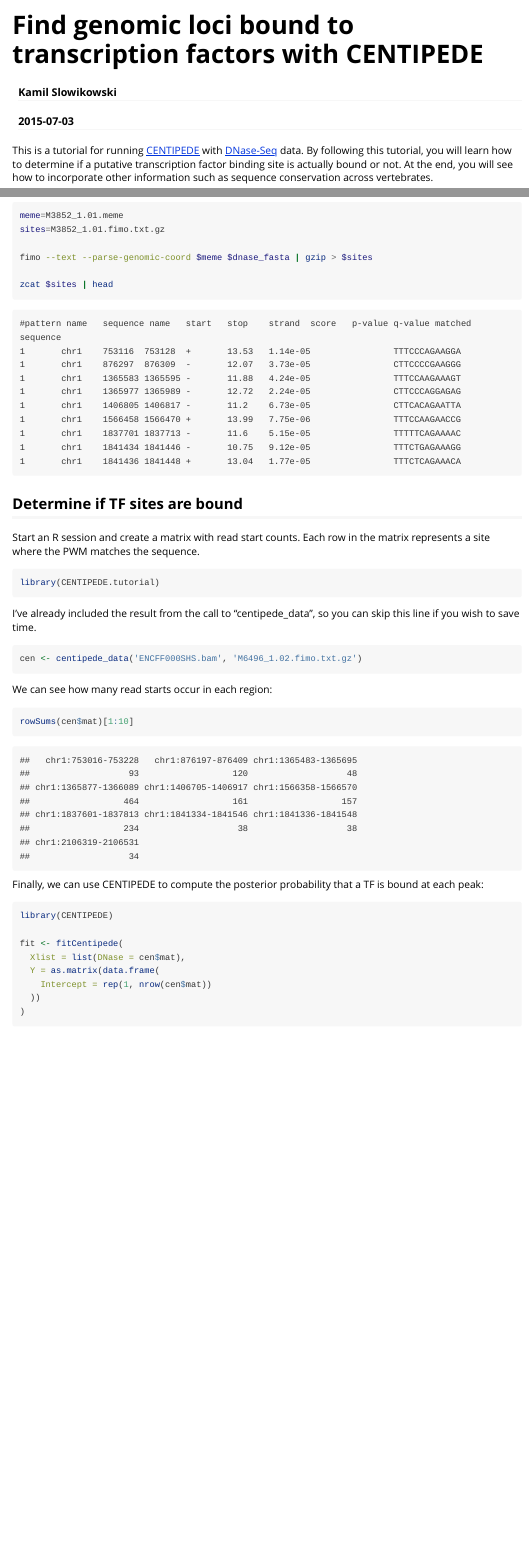
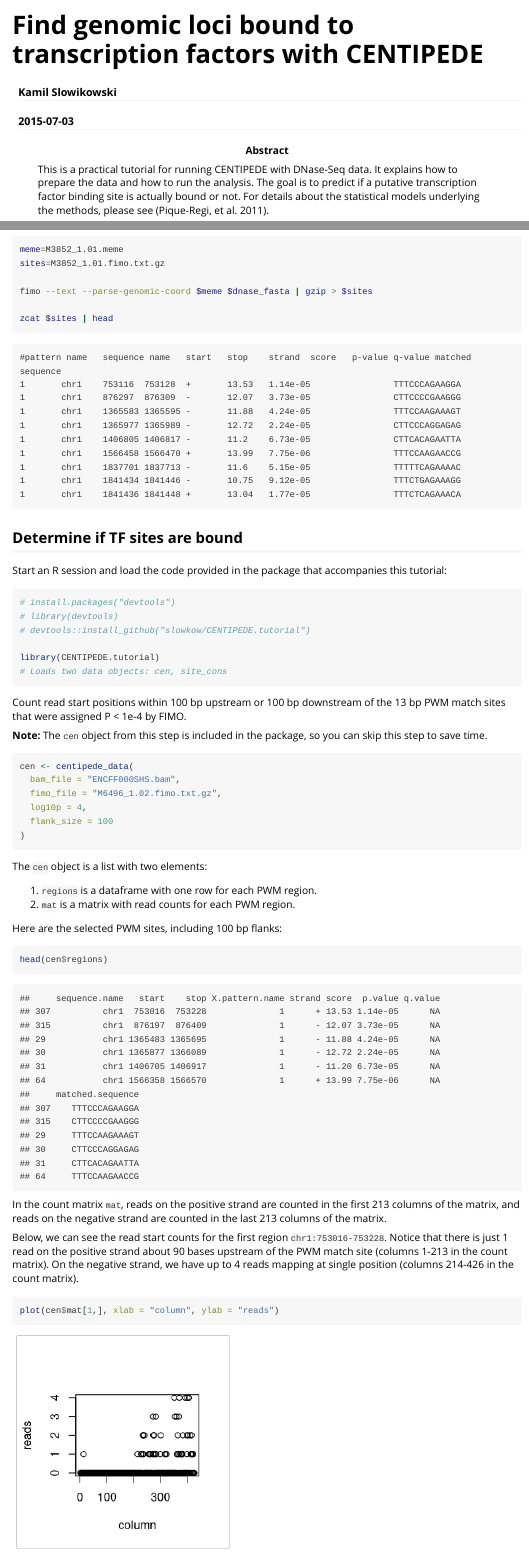
Before and after one commit to slowkow/CENTIPEDE.tutorial, an R Markdown document (vignettes/centipede-tutorial.Rmd): the page in a window 1100 px wide, from its top, and a second part further down, joined at a grey line. Rendered offline with R 4.5, knitr and Pandoc, with nearby package versions; some code elsewhere in the file could not run offline.

Commit message:
update tutorial, add pdf

````diff
--- a/vignettes/centipede-tutorial.Rmd
+++ b/vignettes/centipede-tutorial.Rmd
@@ -2,6 +2,12 @@
 title: "Find genomic loci bound to transcription factors with CENTIPEDE"
 author: "Kamil Slowikowski"
 date: "`r Sys.Date()`"
+abstract: |
+  This is a practical tutorial for running CENTIPEDE with DNase-Seq data. It
+  explains how to prepare the data and how to run the analysis. The goal is to
+  predict if a putative transcription factor binding site is actually bound or
+  not. For details about the statistical models underlying the methods, please
+  see (Pique-Regi, et al. 2011).
 output:
     rmarkdown::html_vignette:
         toc: true
@@ -15,12 +21,6 @@ vignette: >
       \usepackage[utf8]{inputenc}
 ---
 
-This is a tutorial for running [CENTIPEDE] with [DNase-Seq] data. By following
-this tutorial, you will learn how to determine if a putative transcription
-factor binding site is actually bound or not. At the end, you will see how
-to incorporate other information such as sequence conservation across
-vertebrates.
-
 # Introduction
 
 [Transcription factors] (TFs) are proteins involved in the transcription of
@@ -264,18 +265,56 @@ zcat $sites | head
 
 ## Determine if TF sites are bound
 
-Start an R session and create a matrix with read start counts. Each row in
-the matrix represents a site where the PWM matches the sequence.
+Start an R session and load the code provided in the package that accompanies
+this tutorial:
 
 ```{r}
+# install.packages("devtools")
+# library(devtools)
+# devtools::install_github("slowkow/CENTIPEDE.tutorial")
+
 library(CENTIPEDE.tutorial)
+# Loads two data objects: cen, site_cons
 ```
 
-I've already included the result from the call to "centipede_data", so you can
-skip this line if you wish to save time.
+Count read start positions within 100 bp upstream or 100 bp downstream of the
+13 bp PWM match sites that were assigned P < 1e-4 by FIMO.
+
+**Note:** The `cen` object from this step is included in the package, so
+you can skip this step to save time.
 
 ```{r, eval=FALSE}
-cen <- centipede_data('ENCFF000SHS.bam', 'M6496_1.02.fimo.txt.gz')
+cen <- centipede_data(
+  bam_file = "ENCFF000SHS.bam",
+  fimo_file = "M6496_1.02.fimo.txt.gz",
+  log10p = 4,
+  flank_size = 100
+)
+```
+
+The `cen` object is a list with two elements:
+
+1. `regions` is a dataframe with one row for each PWM region.
+2. `mat` is a matrix with read counts for each PWM region.
+
+Here are the selected PWM sites, including 100 bp flanks:
+
+```{r}
+head(cen$regions)
+```
+
+In the count matrix `mat`, reads on the positive strand are counted in the
+first 213 columns of the matrix, and reads on the negative strand are counted
+in the last 213 columns of the matrix.
+
+Below, we can see the read start counts for the first region
+`chr1:753016-753228`. Notice that there is just 1 read on the positive strand
+about 90 bases upstream of the PWM match site (columns 1-213 in the count
+matrix). On the negative strand, we have up to 4 reads mapping at single
+position (columns 214-426 in the count matrix).
+
+```{r}
+plot(cen$mat[1,], xlab = "column", ylab = "reads")
 ```
 
 We can see how many read starts occur in each region:
````
Also changed, not shown: vignettes/centipede-tutorial.pdf (added), vignettes/centipede-tutorial.Rmd (46 more changed lines).
